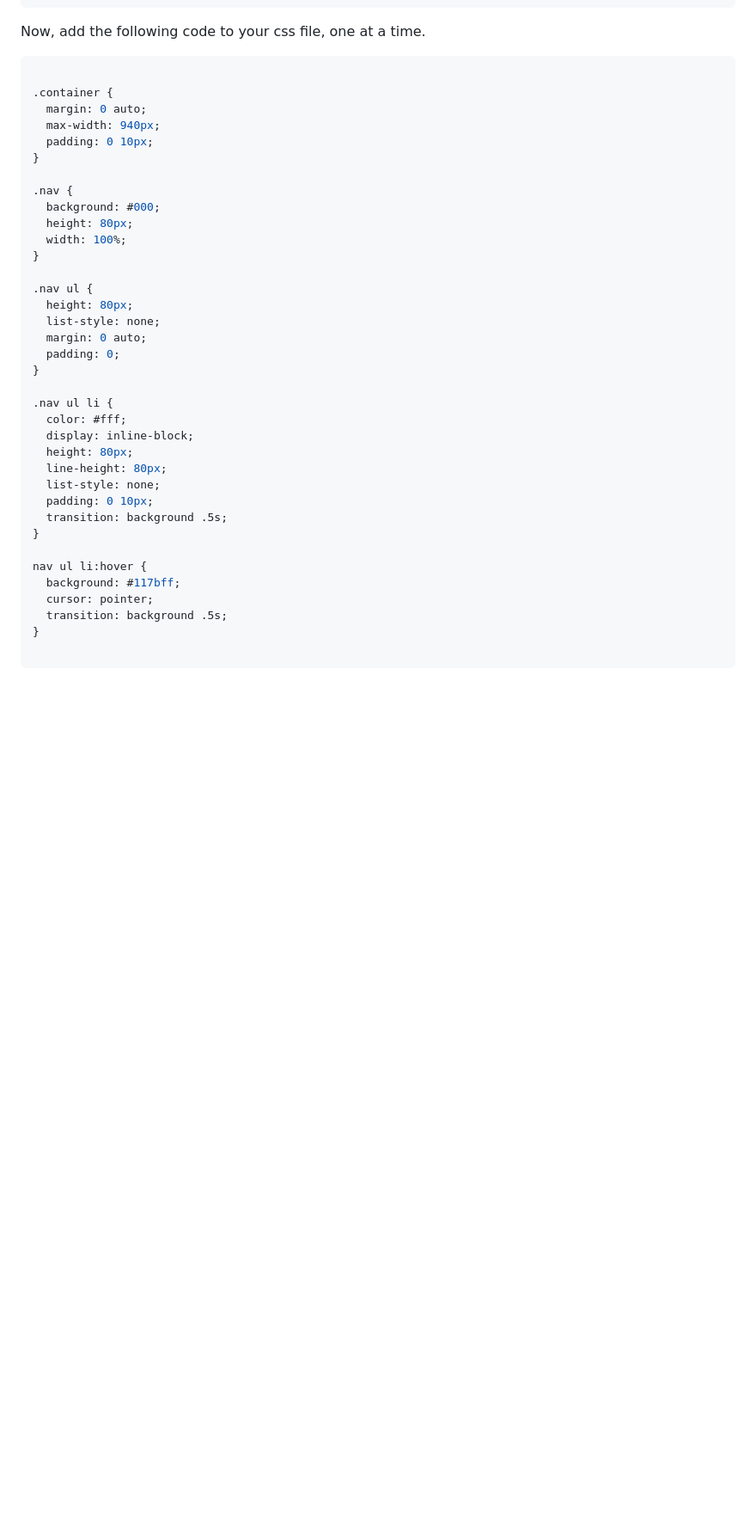
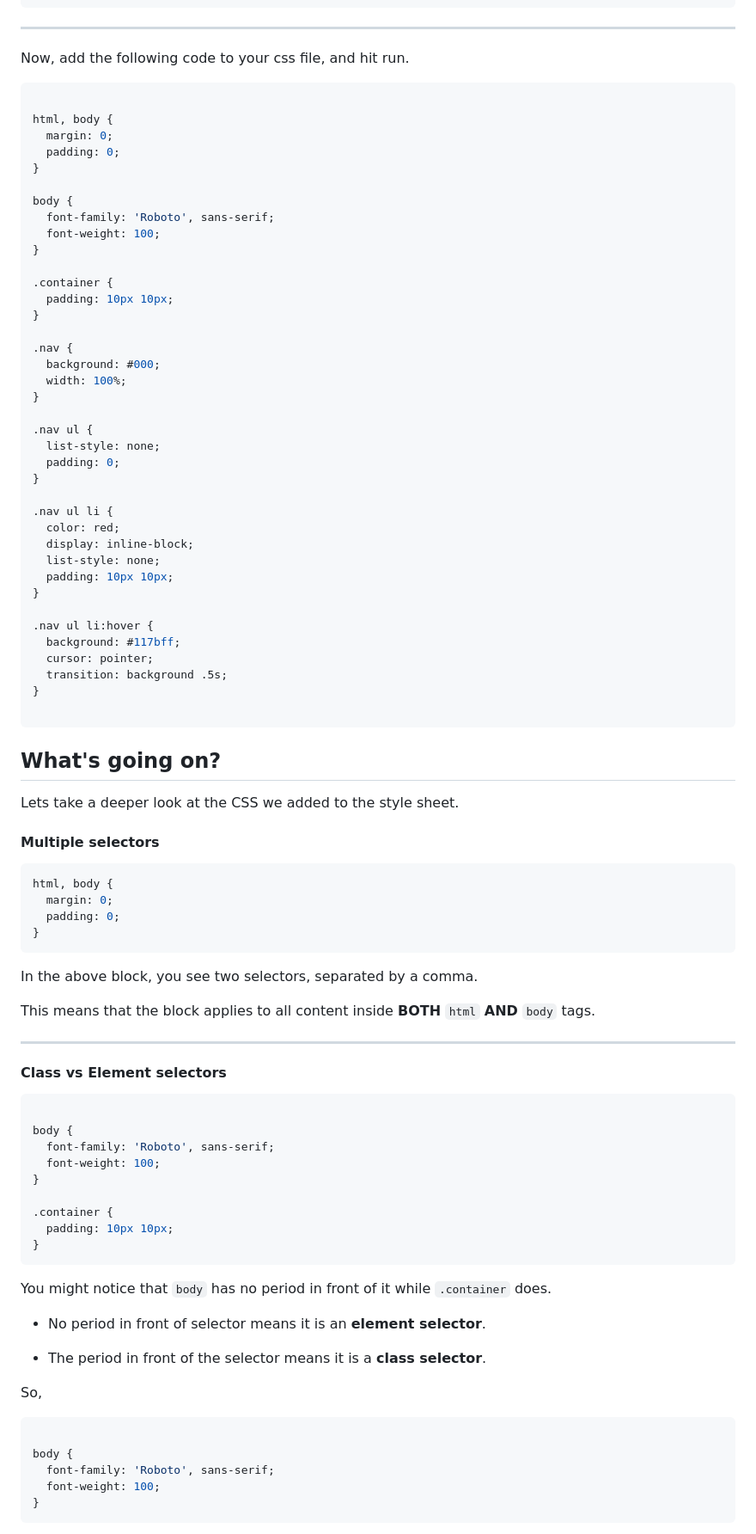
Before and after one commit to teamcodebuddy/web-dev-1, a Markdown page: css.md, the part around the change printed below. Shown: that part at 86% size. GitHub-like rendering; blank space fills up the shorter version.

````diff
--- a/lesson_3/css.md
+++ b/css.md
@@ -130,43 +130,97 @@ The `<div>` tag is the most common way web designers _divide_ their HTML element
 </div>
 ```
 
-Now, add the following code to your css file, one at a time.
+---
+
+Now, add the following code to your css file, and hit run.
 
 ```css
 
+html, body {
+  margin: 0;
+  padding: 0;
+}
+
+body {
+  font-family: 'Roboto', sans-serif;
+  font-weight: 100;
+}
+
 .container {
-  margin: 0 auto;
-  max-width: 940px;
-  padding: 0 10px;
+  padding: 10px 10px;
 }
 
 .nav {
   background: #000;
-  height: 80px;
   width: 100%;
 }
 
 .nav ul {
-  height: 80px;
   list-style: none;
-  margin: 0 auto;
   padding: 0;
 }
 
 .nav ul li {
-  color: #fff;
+  color: red;
   display: inline-block;
-  height: 80px;
-  line-height: 80px;
   list-style: none;
-  padding: 0 10px;
-  transition: background .5s;
+  padding: 10px 10px;
 }
 
-nav ul li:hover {
+.nav ul li:hover {
   background: #117bff;
   cursor: pointer;
   transition: background .5s;
 }
 
 ```
+
+## What's going on?
+
+Lets take a deeper look at the CSS we added to the style sheet.
+
+#### Multiple selectors
+
+```css
+html, body {
+  margin: 0;
+  padding: 0;
+}
+```
+
+In the above block, you see two selectors, separated by a comma.
+
+This means that the block applies to all content inside **BOTH** `html` **AND** `body` tags.
+
+---
+
+#### Class vs Element selectors
+
+```css
+
+body {
+  font-family: 'Roboto', sans-serif;
+  font-weight: 100;
+}
+
+.container {
+  padding: 10px 10px;
+}
+```
+
+You might notice that `body` has no period in front of it while `.container` does.
+
+* No period in front of selector means it is an **element selector**.
+
+* The period in front of the selector means it is a **class selector**.
+
+So,
+
+```css
+
+body {
+  font-family: 'Roboto', sans-serif;
+  font-weight: 100;
+}
+```
+
````
Also changed, not shown: other parts of css.md (+155 -1 lines), github.md (renamed from lesson_2/lesson_2.md, +4 -2 lines), hello_world.md (renamed from hello_world/hello_world.md, +1 -1 lines), course_outline.md (deleted), images/margin.png (added), 7 other files.
